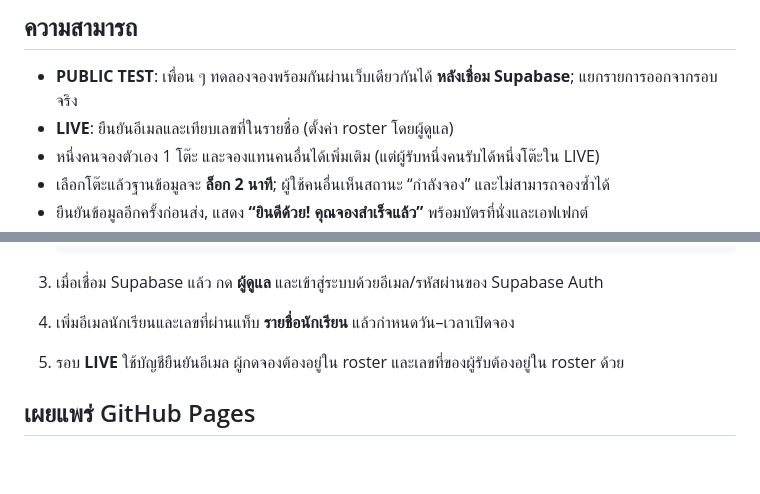
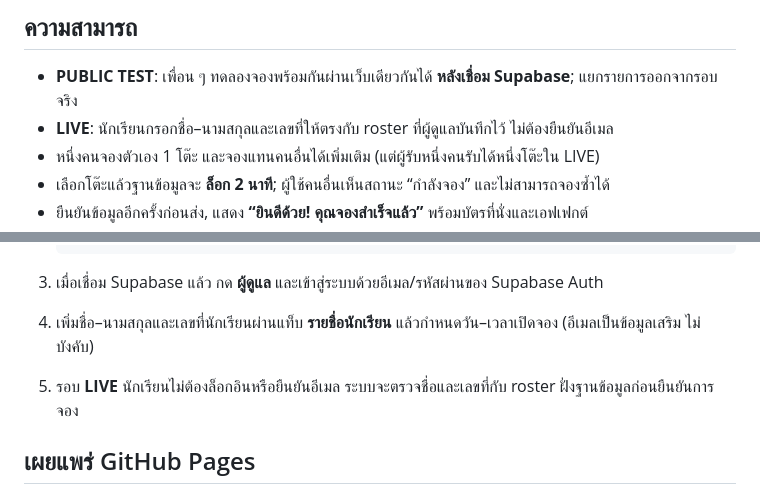
Before and after one commit to Raonness/classverse-m411, a Markdown page: booking/README.md, 2 parts joined by grey strips. Drawn GitHub-style; blank space fills up the shorter version.

Commit message:
Document email-free student booking

````diff
--- a/booking/README.md
+++ b/booking/README.md
@@ -5,7 +5,7 @@
 ## ความสามารถ
 
 - **PUBLIC TEST**: เพื่อน ๆ ทดลองจองพร้อมกันผ่านเว็บเดียวกันได้ **หลังเชื่อม Supabase**; แยกรายการออกจากรอบจริง
-- **LIVE**: ยืนยันอีเมลและเทียบเลขที่ในรายชื่อ (ตั้งค่า roster โดยผู้ดูแล)
+- **LIVE**: นักเรียนกรอกชื่อ–นามสกุลและเลขที่ให้ตรงกับ roster ที่ผู้ดูแลบันทึกไว้ ไม่ต้องยืนยันอีเมล
 - หนึ่งคนจองตัวเอง 1 โต๊ะ และจองแทนคนอื่นได้เพิ่มเติม (แต่ผู้รับหนึ่งคนรับได้หนึ่งโต๊ะใน LIVE)
 - เลือกโต๊ะแล้วฐานข้อมูลจะ **ล็อก 2 นาที**; ผู้ใช้คนอื่นเห็นสถานะ “กำลังจอง” และไม่สามารถจองซ้ำได้
 - ยืนยันข้อมูลอีกครั้งก่อนส่ง, แสดง **“ยินดีด้วย! คุณจองสำเร็จแล้ว”** พร้อมบัตรที่นั่งและเอฟเฟกต์
@@ -54,8 +54,8 @@
    ```
 
 3. เมื่อเชื่อม Supabase แล้ว กด **ผู้ดูแล** และเข้าสู่ระบบด้วยอีเมล/รหัสผ่านของ Supabase Auth
-4. เพิ่มอีเมลนักเรียนและเลขที่ผ่านแท็บ **รายชื่อนักเรียน** แล้วกำหนดวัน–เวลาเปิดจอง
-5. รอบ **LIVE** ใช้บัญชียืนยันอีเมล ผู้กดจองต้องอยู่ใน roster และเลขที่ของผู้รับต้องอยู่ใน roster ด้วย
+4. เพิ่มชื่อ–นามสกุลและเลขที่นักเรียนผ่านแท็บ **รายชื่อนักเรียน** แล้วกำหนดวัน–เวลาเปิดจอง (อีเมลเป็นข้อมูลเสริม ไม่บังคับ)
+5. รอบ **LIVE** นักเรียนไม่ต้องล็อกอินหรือยืนยันอีเมล ระบบจะตรวจชื่อและเลขที่กับ roster ฝั่งฐานข้อมูลก่อนยืนยันการจอง
 
 ## เผยแพร่ GitHub Pages
 
````
